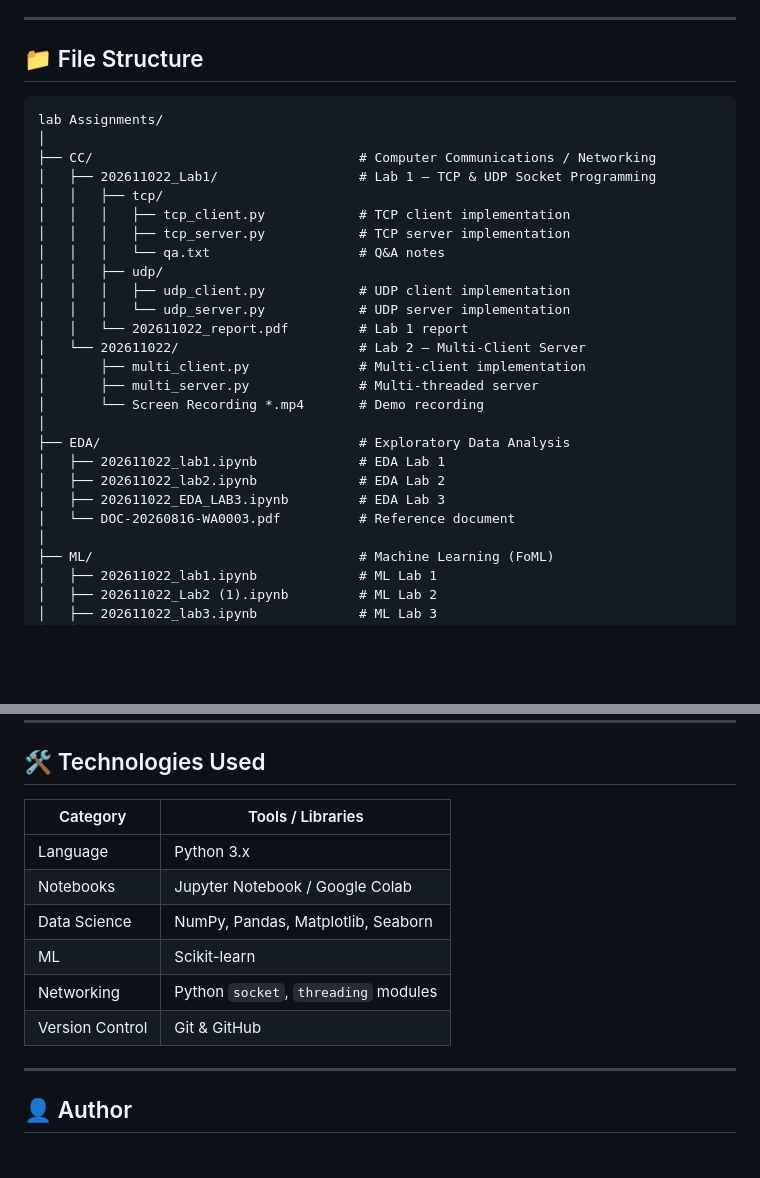
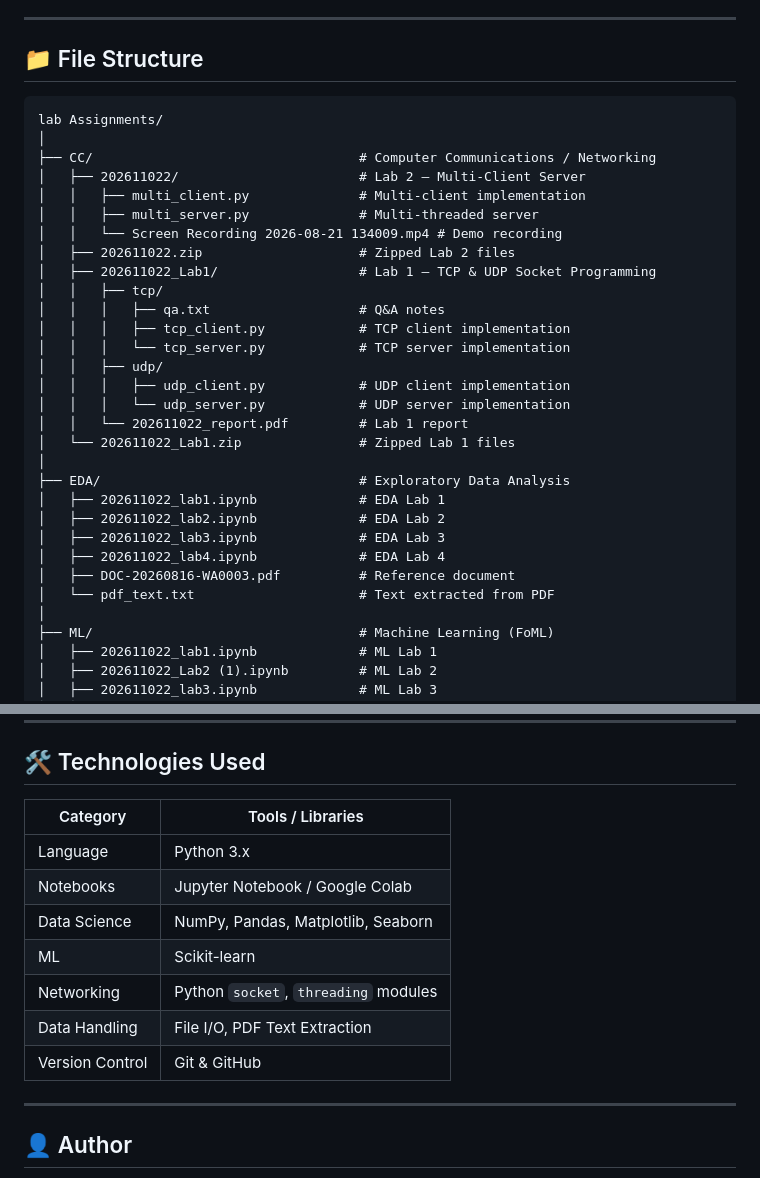
Before and after one commit to PRAJAPATI-NEEL-2005/MTech-Journey, a Markdown page: README.md, 2 parts joined by grey strips. GitHub-like rendering; blank space fills up the shorter version.

Commit message:
docs: update README.md with latest file structure and technologies

````diff
--- a/README.md
+++ b/README.md
@@ -6,29 +6,33 @@ This repository contains all my **M.Tech** lab assignments, practical implementa
 
 ## 📁 File Structure
 
-```
+```text
 lab Assignments/
 │
 ├── CC/                                  # Computer Communications / Networking
+│   ├── 202611022/                       # Lab 2 — Multi-Client Server
+│   │   ├── multi_client.py              # Multi-client implementation
+│   │   ├── multi_server.py              # Multi-threaded server
+│   │   └── Screen Recording 2026-08-21 134009.mp4 # Demo recording
+│   ├── 202611022.zip                    # Zipped Lab 2 files
 │   ├── 202611022_Lab1/                  # Lab 1 — TCP & UDP Socket Programming
 │   │   ├── tcp/
+│   │   │   ├── qa.txt                   # Q&A notes
 │   │   │   ├── tcp_client.py            # TCP client implementation
-│   │   │   ├── tcp_server.py            # TCP server implementation
-│   │   │   └── qa.txt                   # Q&A notes
+│   │   │   └── tcp_server.py            # TCP server implementation
 │   │   ├── udp/
 │   │   │   ├── udp_client.py            # UDP client implementation
 │   │   │   └── udp_server.py            # UDP server implementation
 │   │   └── 202611022_report.pdf         # Lab 1 report
-│   └── 202611022/                       # Lab 2 — Multi-Client Server
-│       ├── multi_client.py              # Multi-client implementation
-│       ├── multi_server.py              # Multi-threaded server
-│       └── Screen Recording *.mp4       # Demo recording
+│   └── 202611022_Lab1.zip               # Zipped Lab 1 files
 │
 ├── EDA/                                 # Exploratory Data Analysis
 │   ├── 202611022_lab1.ipynb             # EDA Lab 1
 │   ├── 202611022_lab2.ipynb             # EDA Lab 2
-│   ├── 202611022_EDA_LAB3.ipynb         # EDA Lab 3
-│   └── DOC-20260816-WA0003.pdf          # Reference document
+│   ├── 202611022_lab3.ipynb             # EDA Lab 3
+│   ├── 202611022_lab4.ipynb             # EDA Lab 4
+│   ├── DOC-20260816-WA0003.pdf          # Reference document
+│   └── pdf_text.txt                     # Text extracted from PDF
 │
 ├── ML/                                  # Machine Learning (FoML)
 │   ├── 202611022_lab1.ipynb             # ML Lab 1
@@ -76,14 +80,15 @@ lab Assignments/
 
 ## 🛠️ Technologies Used
 
-| Category        | Tools / Libraries                         |
-|-----------------|-------------------------------------------|
-| Language        | Python 3.x                                |
-| Notebooks       | Jupyter Notebook / Google Colab           |
-| Data Science    | NumPy, Pandas, Matplotlib, Seaborn        |
-| ML              | Scikit-learn                              |
-| Networking      | Python `socket`, `threading` modules      |
-| Version Control | Git & GitHub                              |
+| Category          | Tools / Libraries                                 |
+|-------------------|---------------------------------------------------|
+| Language          | Python 3.x                                        |
+| Notebooks         | Jupyter Notebook / Google Colab                   |
+| Data Science      | NumPy, Pandas, Matplotlib, Seaborn                |
+| ML                | Scikit-learn                                      |
+| Networking        | Python `socket`, `threading` modules              |
+| Data Handling     | File I/O, PDF Text Extraction                     |
+| Version Control   | Git & GitHub                                      |
 
 ---
 
````
